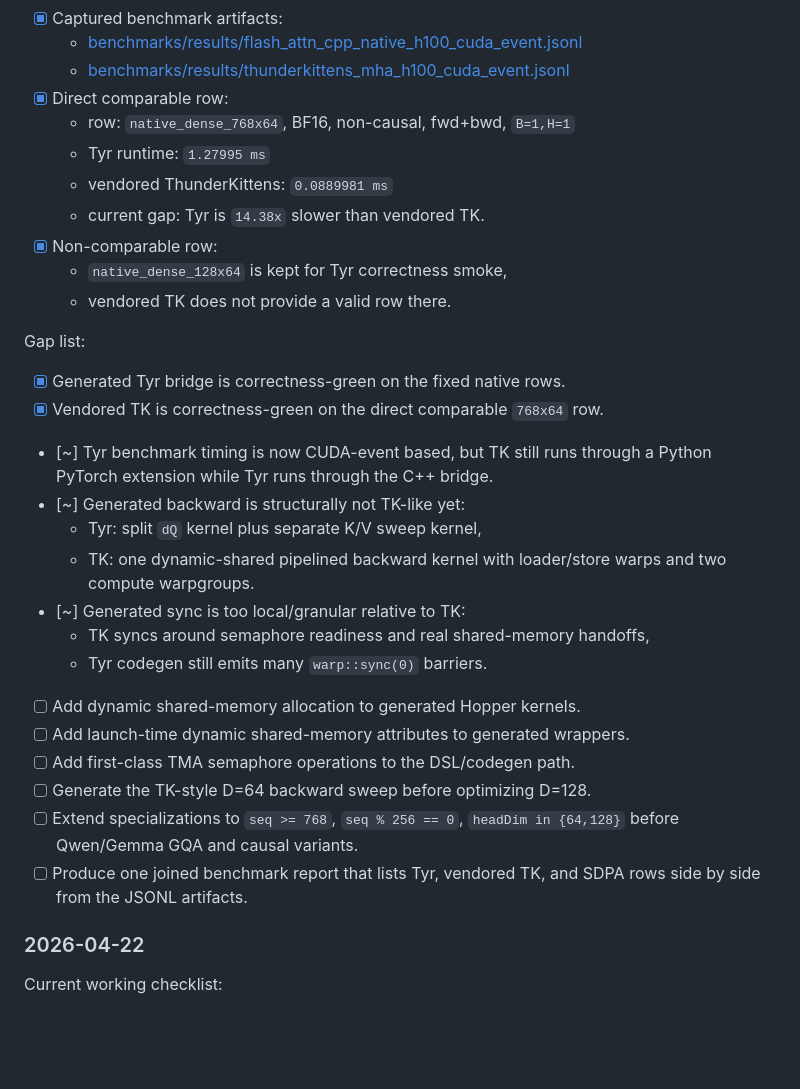
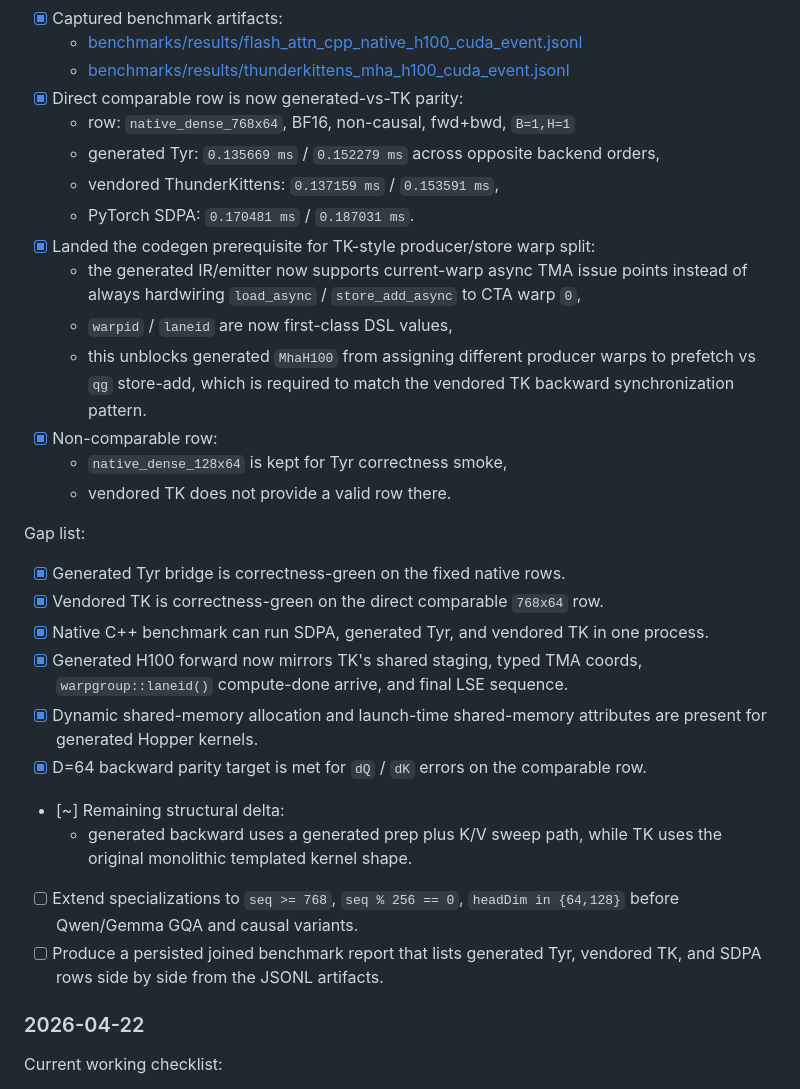
Before and after one commit to cpehle/tyr, a Markdown page: dev/thunderkittens_porting_tracker.md, the part around the change. Rendered like a GitHub page; blank space fills up the shorter version.

Commit message:
docs(gpu): record H100 TK parity checkpoint

```diff
--- a/dev/thunderkittens_porting_tracker.md
+++ b/dev/thunderkittens_porting_tracker.md
@@ -54,11 +54,20 @@ Performance-first checkpoint:
 - [x] Captured benchmark artifacts:
   - [benchmarks/results/flash_attn_cpp_native_h100_cuda_event.jsonl](/grid/zador/home/pehle/dev/tyr/benchmarks/results/flash_attn_cpp_native_h100_cuda_event.jsonl)
   - [benchmarks/results/thunderkittens_mha_h100_cuda_event.jsonl](/grid/zador/home/pehle/dev/tyr/benchmarks/results/thunderkittens_mha_h100_cuda_event.jsonl)
-- [x] Direct comparable row:
+- [x] Direct comparable row is now generated-vs-TK parity:
   - row: `native_dense_768x64`, BF16, non-causal, fwd+bwd, `B=1,H=1`
-  - Tyr runtime: `1.27995 ms`
-  - vendored ThunderKittens: `0.0889981 ms`
-  - current gap: Tyr is `14.38x` slower than vendored TK.
+  - generated Tyr: `0.135669 ms` / `0.152279 ms` across opposite backend
+    orders,
+  - vendored ThunderKittens: `0.137159 ms` / `0.153591 ms`,
+  - PyTorch SDPA: `0.170481 ms` / `0.187031 ms`.
+- [x] Landed the codegen prerequisite for TK-style producer/store warp split:
+  - the generated IR/emitter now supports current-warp async TMA issue points
+    instead of always hardwiring `load_async` / `store_add_async` to CTA warp
+    `0`,
+  - `warpid` / `laneid` are now first-class DSL values,
+  - this unblocks generated `MhaH100` from assigning different producer warps
+    to prefetch vs `qg` store-add, which is required to match the vendored TK
+    backward synchronization pattern.
 - [x] Non-comparable row:
   - `native_dense_128x64` is kept for Tyr correctness smoke,
   - vendored TK does not provide a valid row there.
@@ -67,23 +76,21 @@ Gap list:
 
 - [x] Generated Tyr bridge is correctness-green on the fixed native rows.
 - [x] Vendored TK is correctness-green on the direct comparable `768x64` row.
-- [~] Tyr benchmark timing is now CUDA-event based, but TK still runs through a
-  Python PyTorch extension while Tyr runs through the C++ bridge.
-- [~] Generated backward is structurally not TK-like yet:
-  - Tyr: split `dQ` kernel plus separate K/V sweep kernel,
-  - TK: one dynamic-shared pipelined backward kernel with loader/store warps and
-    two compute warpgroups.
-- [~] Generated sync is too local/granular relative to TK:
-  - TK syncs around semaphore readiness and real shared-memory handoffs,
-  - Tyr codegen still emits many `warp::sync(0)` barriers.
-- [ ] Add dynamic shared-memory allocation to generated Hopper kernels.
-- [ ] Add launch-time dynamic shared-memory attributes to generated wrappers.
-- [ ] Add first-class TMA semaphore operations to the DSL/codegen path.
-- [ ] Generate the TK-style D=64 backward sweep before optimizing D=128.
+- [x] Native C++ benchmark can run SDPA, generated Tyr, and vendored TK in one
+  process.
+- [x] Generated H100 forward now mirrors TK's shared staging, typed TMA coords,
+  `warpgroup::laneid()` compute-done arrive, and final LSE sequence.
+- [x] Dynamic shared-memory allocation and launch-time shared-memory attributes
+  are present for generated Hopper kernels.
+- [x] D=64 backward parity target is met for `dQ` / `dK` errors on the
+  comparable row.
+- [~] Remaining structural delta:
+  - generated backward uses a generated prep plus K/V sweep path, while TK uses
+    the original monolithic templated kernel shape.
 - [ ] Extend specializations to `seq >= 768`, `seq % 256 == 0`,
   `headDim in {64,128}` before Qwen/Gemma GQA and causal variants.
-- [ ] Produce one joined benchmark report that lists Tyr, vendored TK, and SDPA
-  rows side by side from the JSONL artifacts.
+- [ ] Produce a persisted joined benchmark report that lists generated Tyr,
+  vendored TK, and SDPA rows side by side from the JSONL artifacts.
 
 ### 2026-04-22
 
```
Also changed, not shown: docs/gpu/thunderkittens-porting-status.md (+30 -37 lines).
